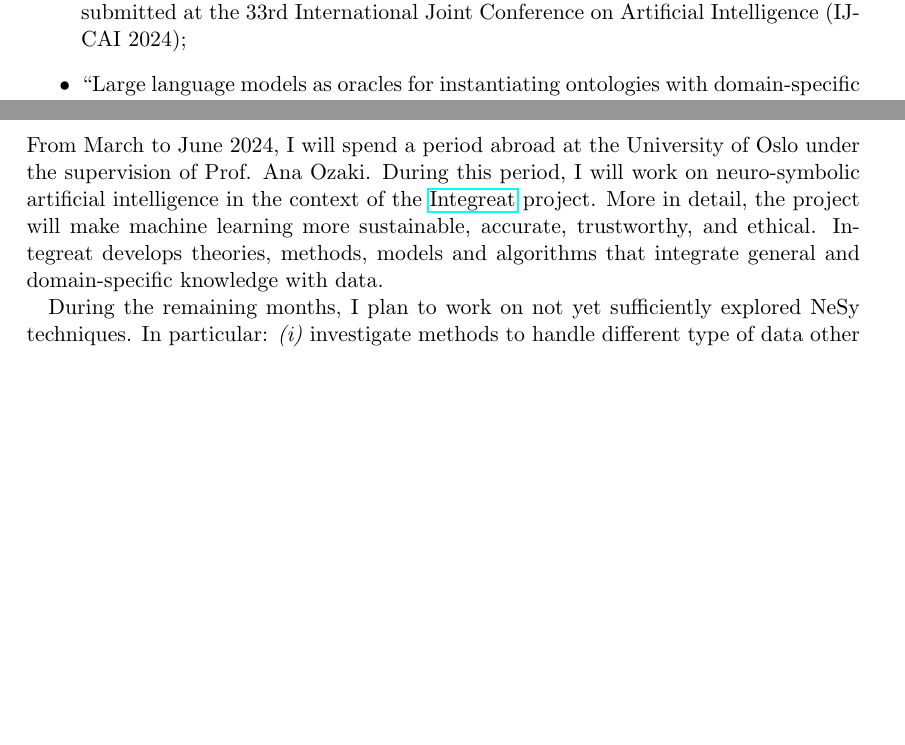
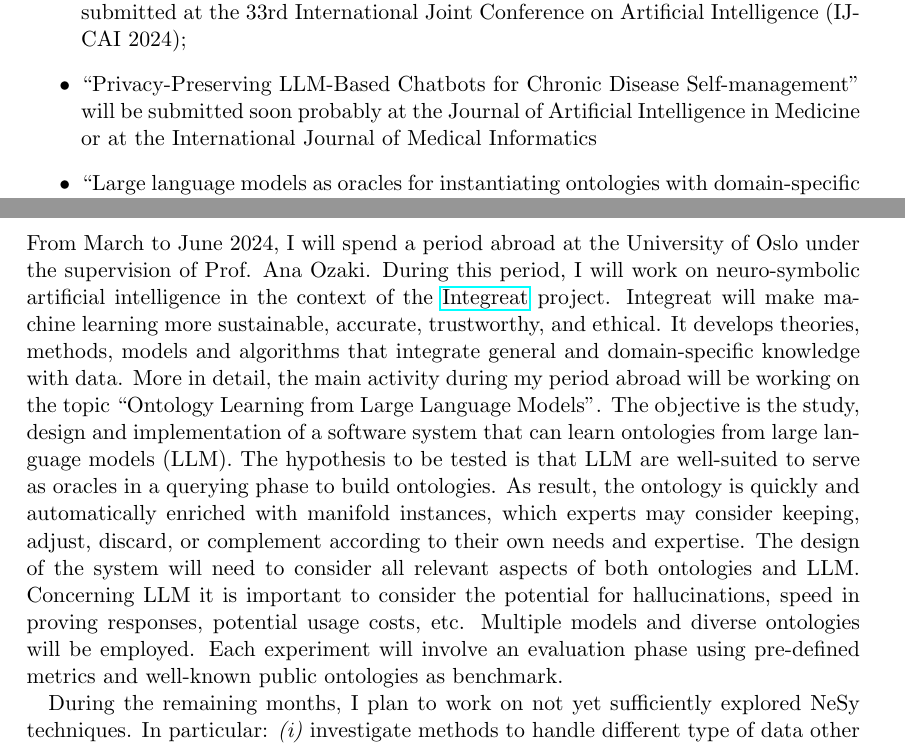
Before and after one commit to MatteoMagnini/phd_thesis_proposal, a LaTeX thesis (phd-thesis-proposal.tex): two parts of pages 3 and 5 of 6, joined at a grey line, cut so that both start at the same text, the shorter picture padded with empty space. Compiled offline with pdfLaTeX.

Commit message:
chore: updated papers and period abroad

```diff
--- a/phd-thesis-proposal.tex
+++ b/phd-thesis-proposal.tex
@@ -111,6 +111,7 @@
     \begin{itemize}
         \item ``Addressing Intersectional Fairness: a Practical Approach with FaUCI'', submitted at the 33rd International Joint Conference on Artificial Intelligence (IJCAI 2024);
         \item ``Analysing Fairness in Neural Networks under Constraint Injection with FaUCI'' submitted at the 33rd International Joint Conference on Artificial Intelligence (IJCAI 2024);
+        \item ``Privacy-Preserving LLM-Based Chatbots for Chronic Disease Self-management'' will be submitted soon probably at the Journal of Artificial Intelligence in Medicine or at the International Journal of Medical Informatics
         \item ``Large language models as oracles for instantiating ontologies with domain-specific knowledge'' will be submitted soon probably at the Journal of Web Semantics or at the Knowledge-Based Systems journal.
     \end{itemize}
 
@@ -175,10 +176,27 @@
     %
     During this period, I will work on neuro-symbolic artificial intelligence in the context of the \href{https://www.integreat.no/index.html}{Integreat} project.
     %
-    More in detail, the project will make machine learning more sustainable, accurate, trustworthy, and ethical.
+    Integreat will make machine learning more sustainable, accurate, trustworthy, and ethical.
     %
-    Integreat develops theories, methods, models and algorithms that integrate general and domain-specific knowledge with data.
+    It develops theories, methods, models and algorithms that integrate general and domain-specific knowledge with data.
     %
+    More in detail, the main activity during my period abroad will be working on the topic ``Ontology Learning from Large Language Models''.
+    %
+    The objective is the study, design and implementation of a software system that can learn ontologies from large language models (LLM).
+    %
+    The hypothesis to be tested is that LLM are well-suited to serve as oracles in a querying phase to build ontologies.
+    %
+    % In this way, the ontology is automatically filled with domain-specific knowledge.
+    %
+    As result, the ontology is quickly and automatically enriched with manifold instances, which experts may consider keeping, adjust, discard, or complement according to their own needs and expertise.
+    %
+    The design of the system will need to consider all relevant aspects of both ontologies and LLM.
+    %
+    Concerning LLM it is important to consider the potential for hallucinations, speed in proving responses, potential usage costs, etc.
+    %
+    Multiple models and diverse ontologies will be employed.
+    %
+    Each experiment will involve an evaluation phase using pre-defined metrics and well-known public ontologies as benchmark.
 
     During the remaining months, I plan to work on not yet sufficiently explored NeSy techniques.
     %
```
